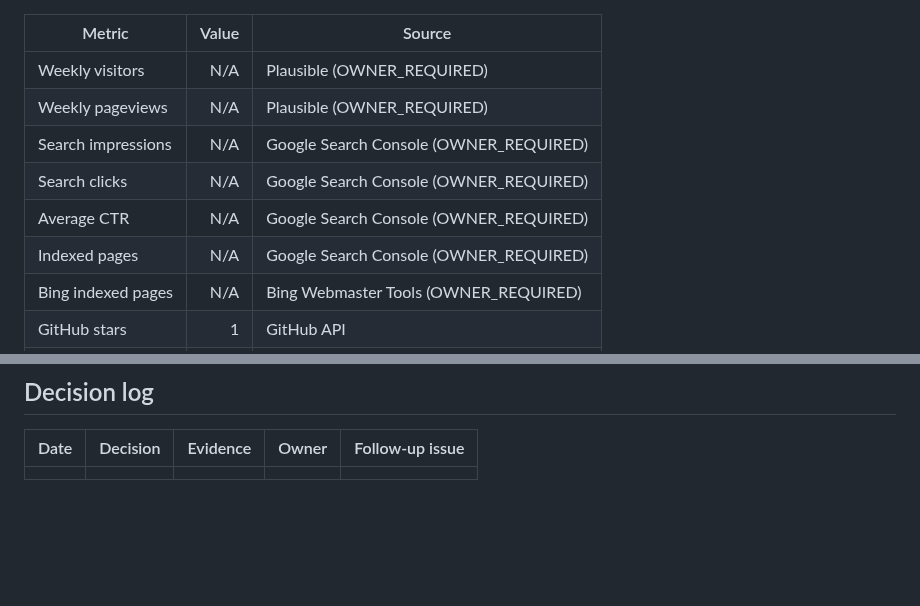
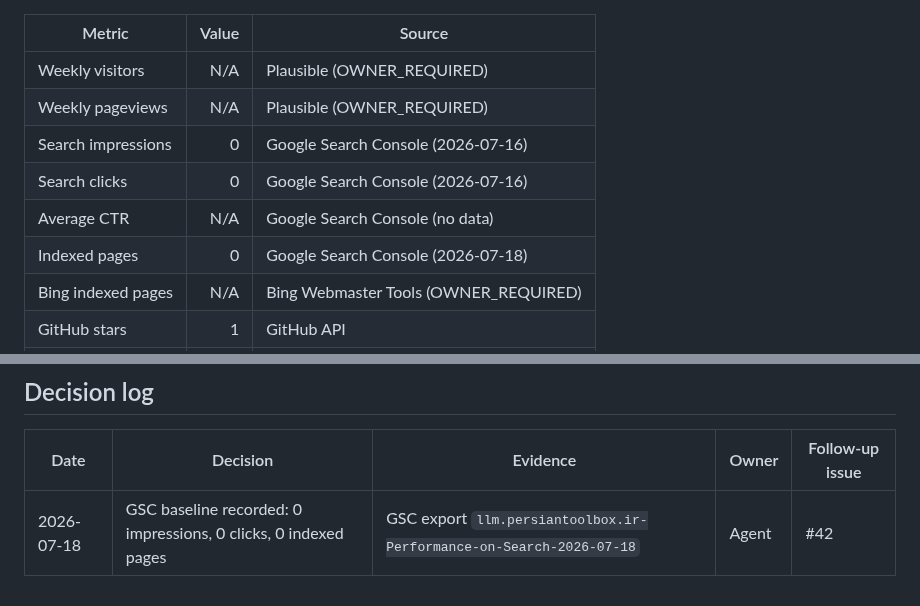
Before and after one commit to alirezasafaei-dev/awesome-free-llm-apis-ir, a Markdown page: docs/LAUNCH_LOG.md, 2 parts joined by grey strips. GitHub-like rendering; blank space fills up the shorter version.

Commit message:
docs(analytics): record GSC baseline for llm.persiantoolbox.ir

```diff
--- a/docs/LAUNCH_LOG.md
+++ b/docs/LAUNCH_LOG.md
@@ -60,10 +60,10 @@
 |---|---:|---|
 | Weekly visitors | N/A | Plausible (OWNER_REQUIRED) |
 | Weekly pageviews | N/A | Plausible (OWNER_REQUIRED) |
-| Search impressions | N/A | Google Search Console (OWNER_REQUIRED) |
-| Search clicks | N/A | Google Search Console (OWNER_REQUIRED) |
-| Average CTR | N/A | Google Search Console (OWNER_REQUIRED) |
-| Indexed pages | N/A | Google Search Console (OWNER_REQUIRED) |
+| Search impressions | 0 | Google Search Console (2026-07-16) |
+| Search clicks | 0 | Google Search Console (2026-07-16) |
+| Average CTR | N/A | Google Search Console (no data) |
+| Indexed pages | 0 | Google Search Console (2026-07-18) |
 | Bing indexed pages | N/A | Bing Webmaster Tools (OWNER_REQUIRED) |
 | GitHub stars | 1 | GitHub API |
 | GitHub forks | 0 | GitHub API |
@@ -85,4 +85,4 @@
 
 | Date | Decision | Evidence | Owner | Follow-up issue |
 |---|---|---|---|---|
-|  |  |  |  |  |
+| 2026-07-18 | GSC baseline recorded: 0 impressions, 0 clicks, 0 indexed pages | GSC export `llm.persiantoolbox.ir-Performance-on-Search-2026-07-18` | Agent | #42 |
```
Also changed, not shown: other parts of docs/LAUNCH_LOG.md (+1 -1 lines).
